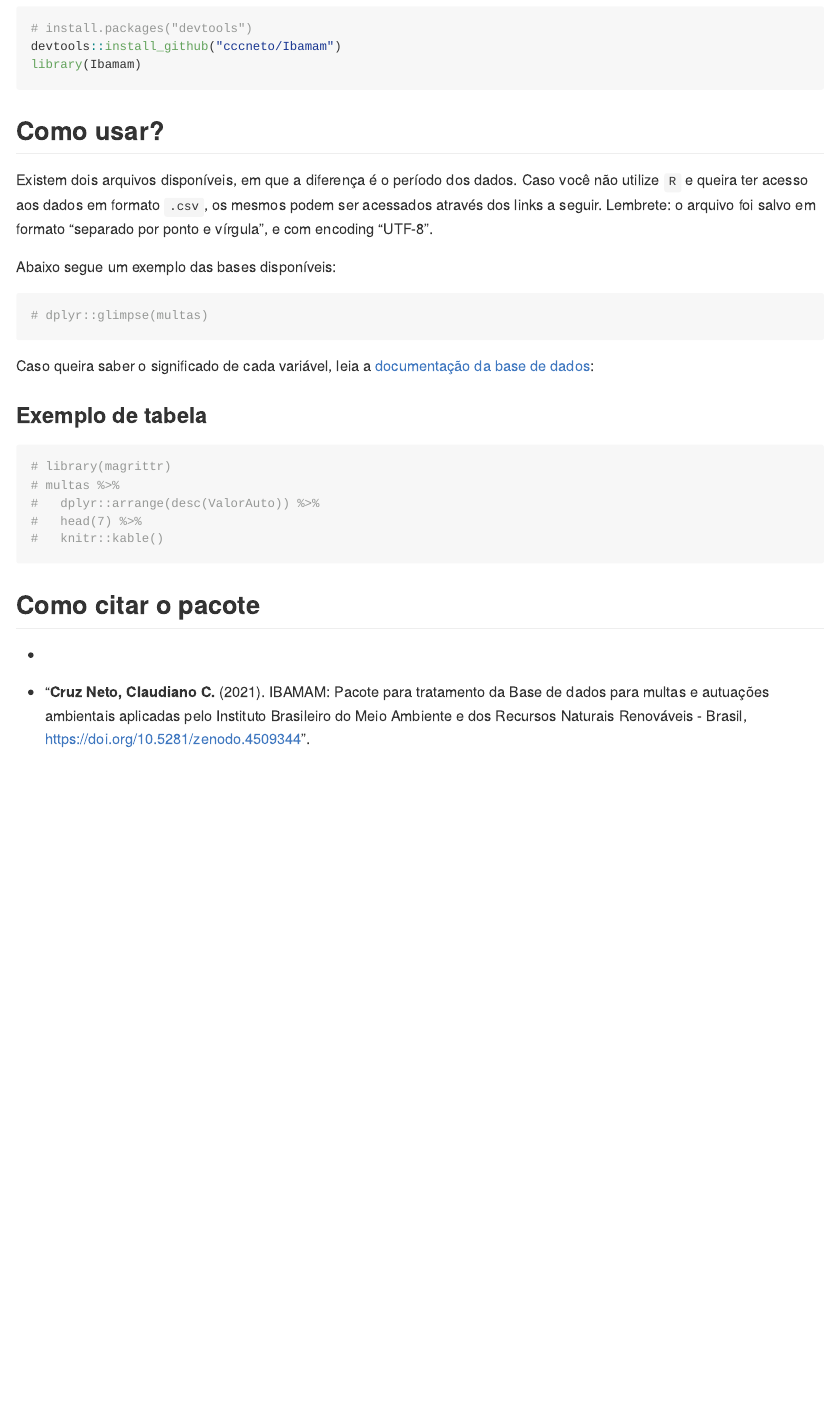
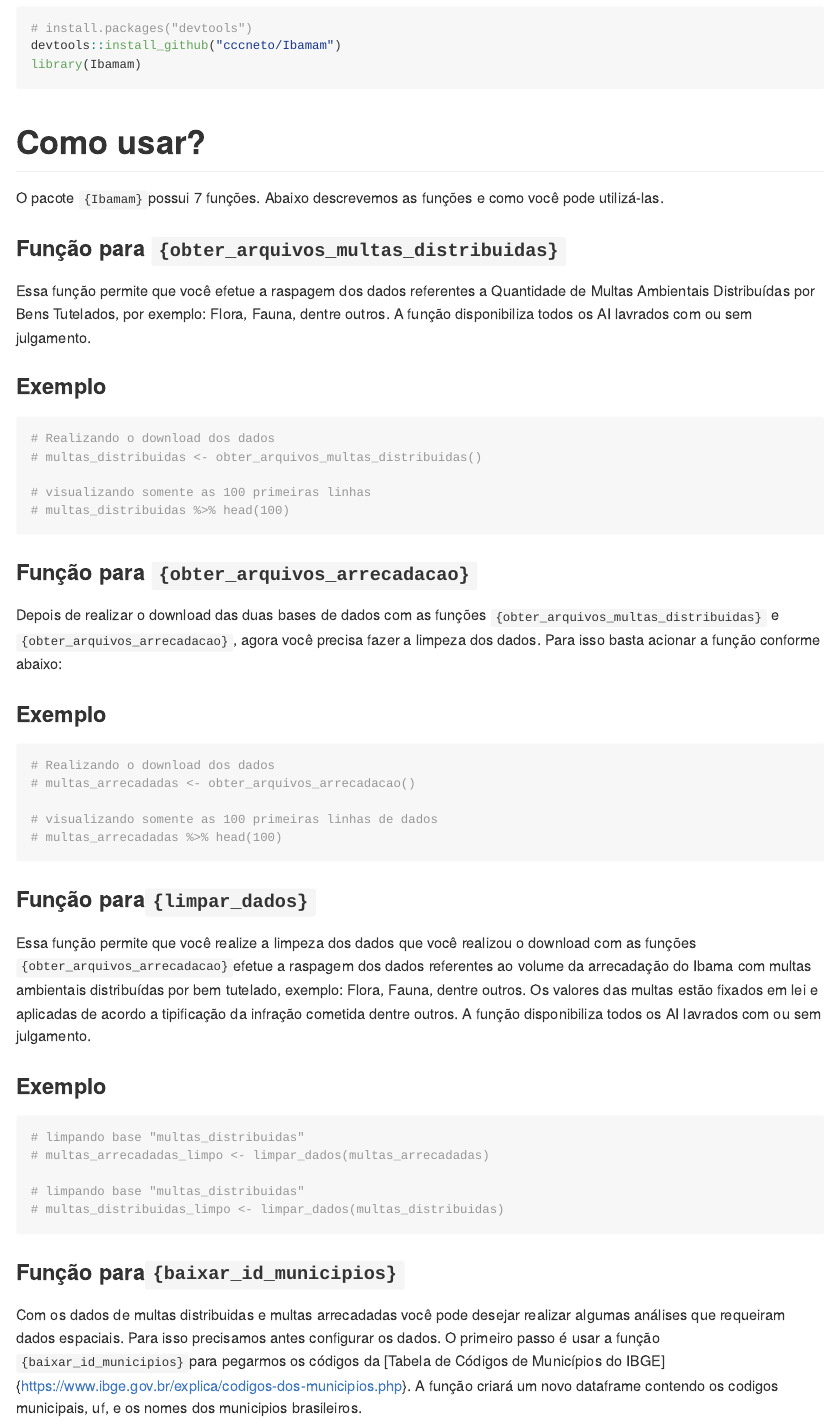
Before and after one commit to cccneto/Ibamam, an R Markdown document (README.Rmd): the page in a window 1100 px wide, from 390 px down before the commit and from 410 px down after it, so that both start at the same text. The pictures show the output file README.md that the author committed with the source, drawn offline in the style of GitHub; badge pictures from the web are left out.

Commit message:
ajuste dos readmes

````diff
--- a/README.Rmd
+++ b/README.Rmd
@@ -40,24 +34,50 @@
 devtools::install_github("cccneto/Ibamam")
 library(Ibamam)
 ```
-## Como usar?
+# Como usar?
 
-Existem dois arquivos disponíveis, em que a diferença é o período dos dados. Caso você não utilize `R` e queira ter acesso aos dados em formato `.csv`, os mesmos podem ser acessados através dos links a seguir. Lembrete: o arquivo foi salvo em formato "separado por ponto e vírgula", e com encoding "UTF-8".
+O pacote `{Ibamam}`possui 7 funções. Abaixo descrevemos as funções e como você pode utilizá-las.
 
-Abaixo segue um exemplo das bases disponíveis:
+### Função para `{obter_arquivos_multas_distribuidas}`
 
-```{r example}
-# dplyr::glimpse(multas)
+Essa função permite que você efetue a raspagem dos dados referentes a Quantidade de Multas Ambientais Distribuídas por Bens Tutelados, por exemplo: Flora, Fauna, dentre outros. A função disponibiliza todos os AI lavrados com ou sem julgamento.
+
+### Exemplo
+```{r, message=FALSE, warning=FALSE}
+# Realizando o download dos dados
+# multas_distribuidas <- obter_arquivos_multas_distribuidas()
+
+# visualizando somente as 100 primeiras linhas
+# multas_distribuidas %>% head(100)
 ```
 
-Caso queira saber o significado de cada variável, leia a [documentação da base de dados]():
+### Função para `{obter_arquivos_arrecadacao}`
+
+Depois de realizar o download das duas bases de dados com as funções `{obter_arquivos_multas_distribuidas}` e `{obter_arquivos_arrecadacao}`, agora você precisa fazer a limpeza dos dados. Para isso basta acionar a função conforme abaixo:
+
+### Exemplo
+```{r, message=FALSE, warning=FALSE}
+# Realizando o download dos dados
+# multas_arrecadadas <- obter_arquivos_arrecadacao()
+
+# visualizando somente as 100 primeiras linhas de dados
+# multas_arrecadadas %>% head(100)
+```
+
+### Função para`{limpar_dados}`
+
+Essa função permite que você realize a limpeza dos dados que você realizou o download com as funções `{obter_arquivos_arrecadacao}`efetue a raspagem dos dados referentes ao volume da arrecadação do Ibama com multas ambientais distribuídas por bem tutelado, exemplo: Flora, Fauna, dentre outros. Os valores das multas estão fixados em lei e aplicadas de acordo a tipificação da infração cometida dentre outros. A função disponibiliza todos os AI lavrados com ou sem julgamento.
+
+### Exemplo
+```{r, message=FALSE, warning=FALSE}
+# limpando base "multas_distribuidas"
+# multas_arrecadadas_limpo <- limpar_dados(multas_arrecadadas)
+
+# limpando base "multas_distribuidas"
+# multas_distribuidas_limpo <- limpar_dados(multas_distribuidas)
+```
 
 
-### Exemplo de tabela
+### Função para`{baixar_id_municipios}`
 
-```{r eval=TRUE, message=FALSE, warning=FALSE, include=TRUE}
-# library(magrittr)
-# multas %>%
-#   dplyr::arrange(desc(ValorAuto)) %>%
-#   head(7) %>%
-#   knitr::kable()
+Com os dados de multas distribuidas e multas arrecadadas você pode desejar realizar algumas análises que requeiram dados espaciais. Para isso precisamos antes configurar os dados. O primeiro passo é usar a função `{baixar_id_municipios}`para pegarmos os códigos da [Tabela de Códigos de Municípios do IBGE]{https://www.ibge.gov.br/explica/codigos-dos-municipios.php}. A função criará um novo dataframe contendo os codigos municipais, uf, e os nomes dos municipios brasileiros.
````
Also changed, not shown: README.md, README.Rmd (42 more changed lines).
